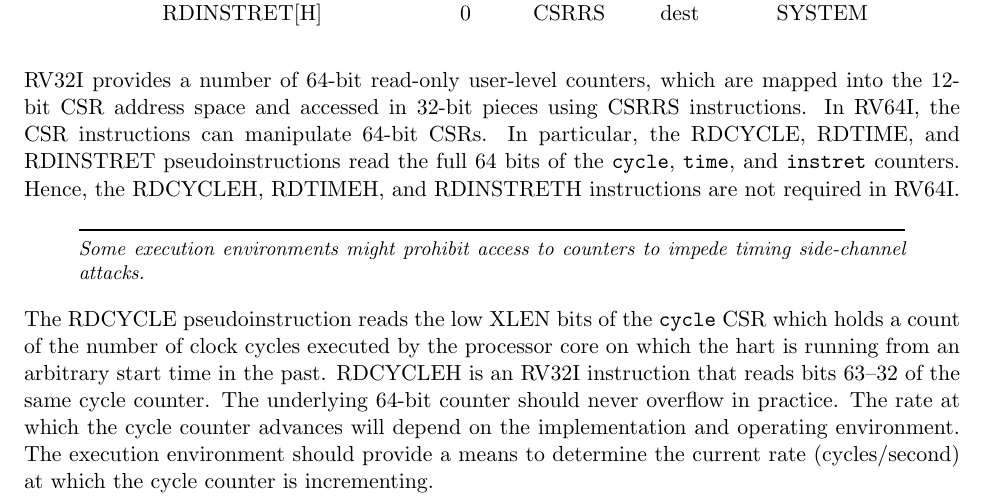
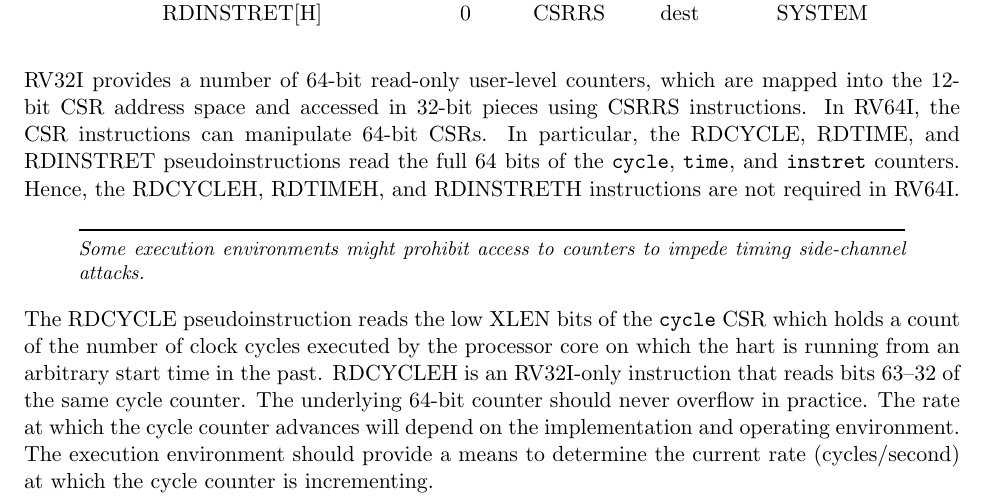
Before and after one commit to riscv/riscv-isa-manual, a LaTeX thesis (src/riscv-spec.tex, which reads src/counters.tex): part of page 77 of 236, cut so that both start at the same text. Compiled offline with pdfLaTeX.

Commit message:
Add missing word
The RDTIMEH and RDINSTRETH are described as RV32I-only instructions,
but RDCYCLEH was mistakenly described as RV32I rather than RV32I-only.

```diff
--- a/src/counters.tex
+++ b/src/counters.tex
@@ -51,7 +51,7 @@ impede timing side-channel attacks.
 The RDCYCLE pseudoinstruction reads the low XLEN bits of the {\tt
   cycle} CSR which holds a count of the number of clock cycles
 executed by the processor core on which the hart is running from an
-arbitrary start time in the past.  RDCYCLEH is an RV32I
+arbitrary start time in the past.  RDCYCLEH is an RV32I-only
 instruction that reads bits 63--32 of the same cycle counter.  The
 underlying 64-bit counter should never overflow in practice.  The rate
 at which the cycle counter advances will depend on the implementation
```
